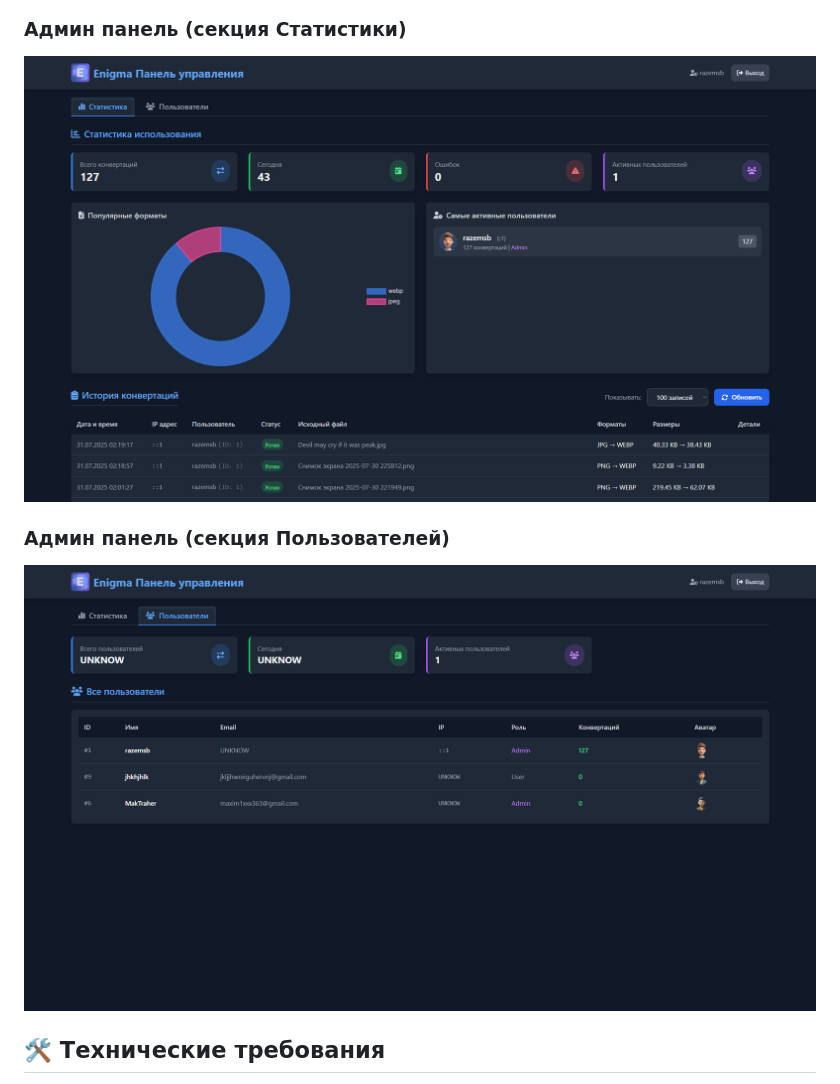
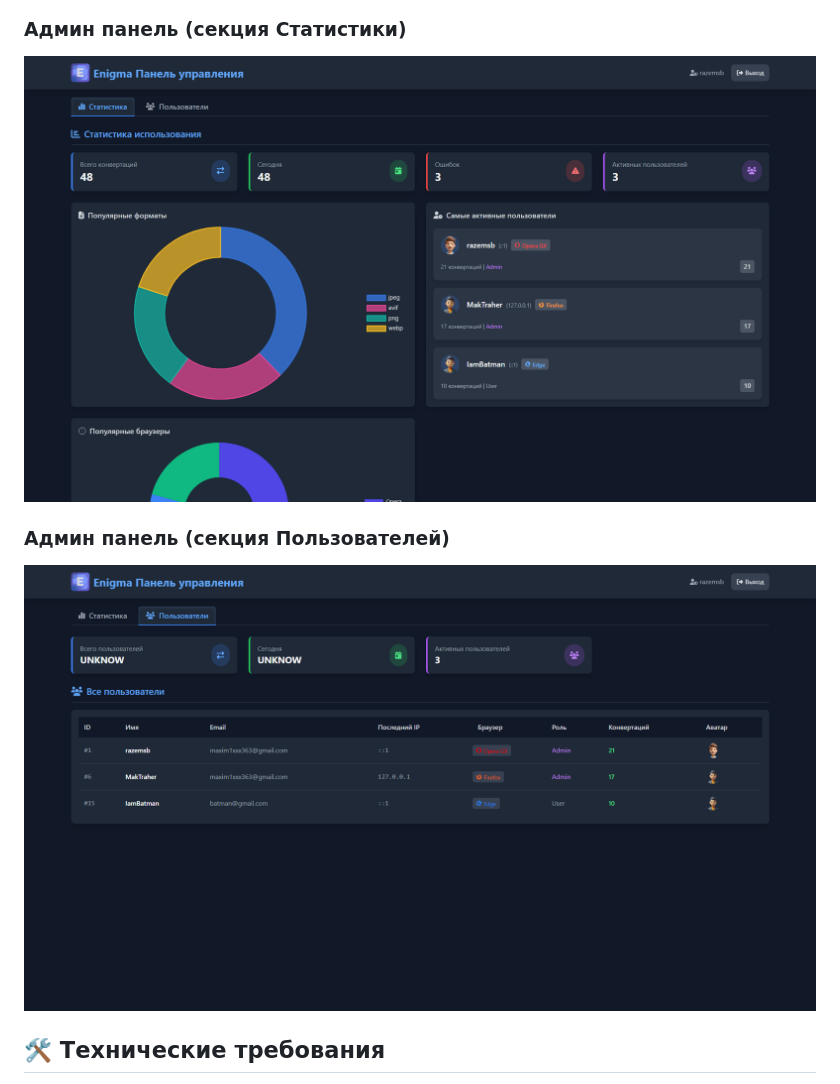
Before and after one commit to razemsb/ImageConvertor, a Markdown page: README.md, the part around the change. Rendered like a GitHub page; pictures changed too: assets/img/other/screenshot-7.png (added), assets/img/other/screenshot-9.png (added).

Commit message:
add screenshots

```diff
--- a/README.md
+++ b/README.md
@@ -33,10 +33,10 @@
 ![Результат](./assets/img/other/screenshot-6.png)
 
 ### Админ панель (секция Статистики)
-![Результат](./assets/img/other/screenshot-1.png)
+![Результат](./assets/img/other/screenshot-9.png)
 
 ### Админ панель (секция Пользователей)
-![Результат](./assets/img/other/screenshot-2.png)
+![Результат](./assets/img/other/screenshot-7.png)
 
 ## 🛠️ Технические требования
 
```
Also changed, not shown: assets/img/other/screenshot-8.png (added).
